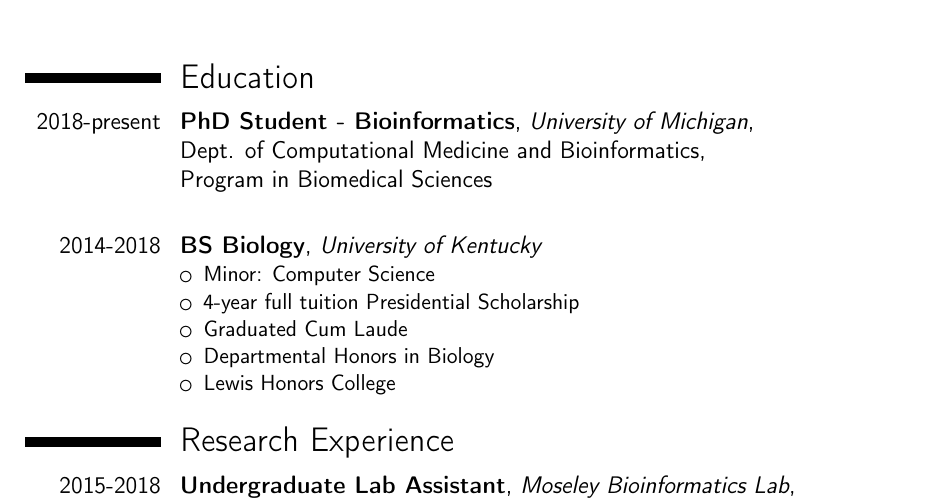
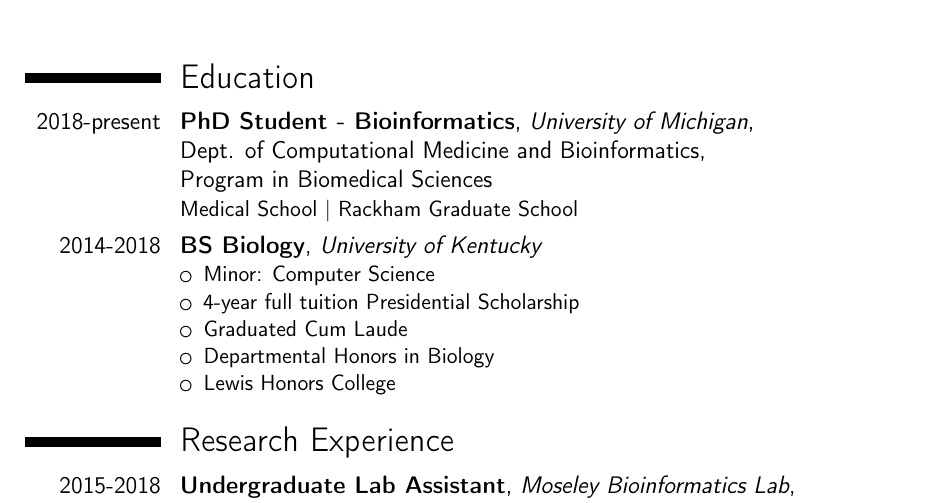
Before and after one commit to kelly-sovacool/latex-cv, a LaTeX CV (cv_KLS.tex): part of page 1 of 2, cut so that both start at the same text. Compiled offline with pdfLaTeX.

Commit message:
updated Rackham & Medical School info

```diff
--- a/cv_KLS.tex
+++ b/cv_KLS.tex
@@ -68,8 +68,7 @@
 \makecvtitle
 
 \section{Education}
-\cventry{2018-present}{PhD Student - Bioinformatics}{University of Michigan}{\newline Dept. of Computational Medicine and Bioinformatics}{\newline Program in Biomedical Sciences}{
-}
+\cventry{2018-present}{PhD Student - Bioinformatics}{University of Michigan}{\newline Dept. of Computational Medicine and Bioinformatics}{\newline Program in Biomedical Sciences}{Medical School | Rackham Graduate School}
 
 \cventry{2014-2018}{BS Biology}{University of Kentucky}{}{}{
 \begin{itemize}
```
Also changed, not shown: cv_KLS.pdf.
